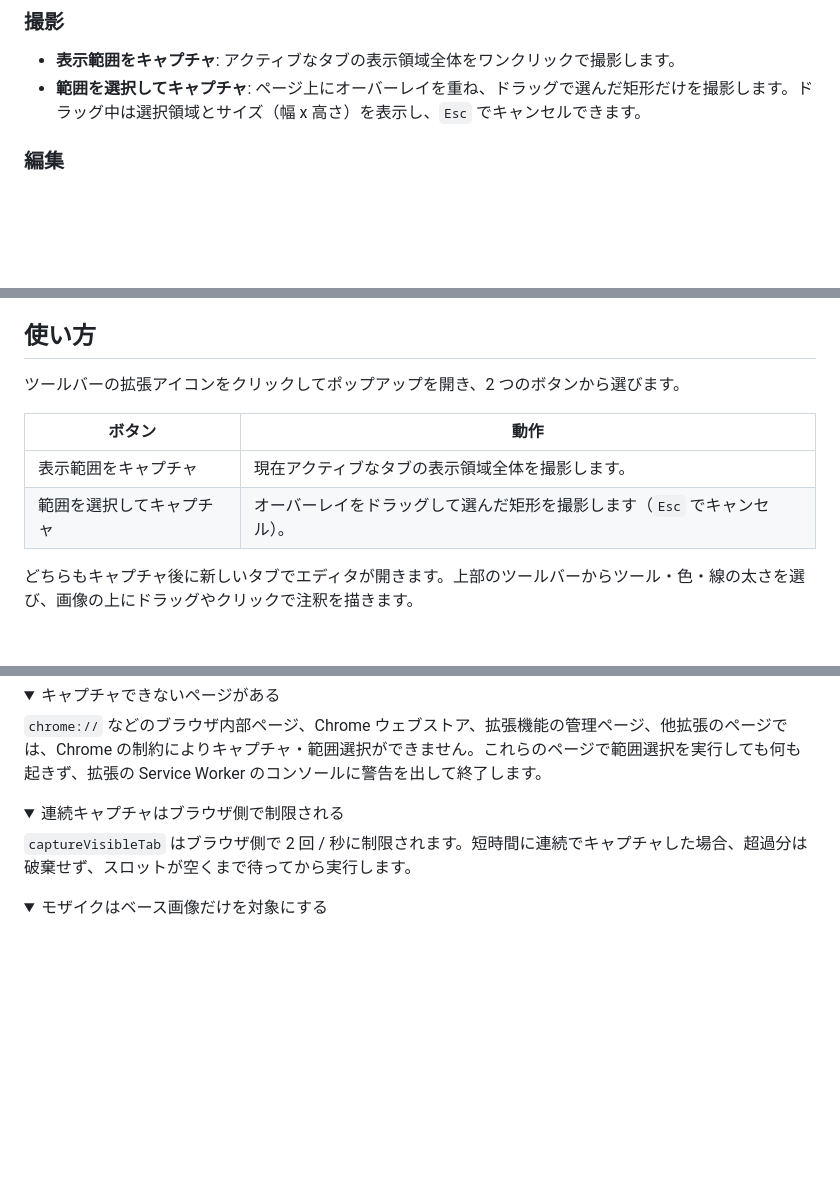
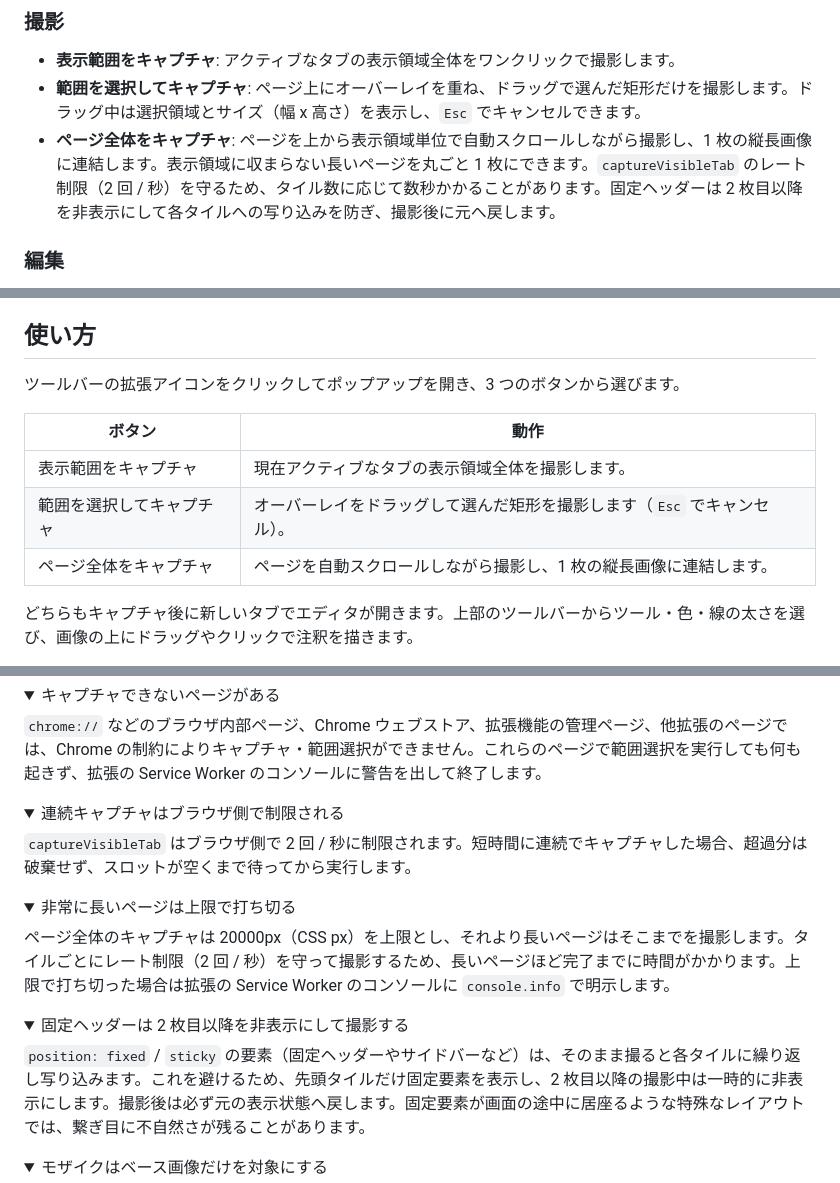
Before and after one commit to joe41203/shotcraft, a Markdown page: README.md, 3 parts joined by grey strips. Rendered like a GitHub page; folded sections open; blank space fills up the shorter version.

Commit message:
docs: README にフルページキャプチャを追記
特長「撮影」・使い方のボタン表・既知の制限を更新する。

- 特長にページ全体キャプチャ（自動スクロールして 1 枚に連結）を追記
- ポップアップのボタンを 2 つ→3 つに更新し、表に行を追加
- 既知の制限に「20000px 上限で打ち切り」「固定ヘッダーは 2 枚目以降非表示」を追記

Claude-Session: https://claude.ai/code/session_01Ne7S7FYvxES3vi5QQnMRMT

```diff
--- a/README.md
+++ b/README.md
@@ -44,6 +44,7 @@ shotcraft は、いま見ているタブを撮影し、そのまま**矢印・
 
 - **表示範囲をキャプチャ**: アクティブなタブの表示領域全体をワンクリックで撮影します。
 - **範囲を選択してキャプチャ**: ページ上にオーバーレイを重ね、ドラッグで選んだ矩形だけを撮影します。ドラッグ中は選択領域とサイズ（幅 x 高さ）を表示し、`Esc` でキャンセルできます。
+- **ページ全体をキャプチャ**: ページを上から表示領域単位で自動スクロールしながら撮影し、1 枚の縦長画像に連結します。表示領域に収まらない長いページを丸ごと 1 枚にできます。`captureVisibleTab` のレート制限（2 回 / 秒）を守るため、タイル数に応じて数秒かかることがあります。固定ヘッダーは 2 枚目以降を非表示にして各タイルへの写り込みを防ぎ、撮影後に元へ戻します。
 
 ### 編集
 
@@ -87,12 +88,13 @@ pnpm build
 
 ## 使い方
 
-ツールバーの拡張アイコンをクリックしてポップアップを開き、2 つのボタンから選びます。
+ツールバーの拡張アイコンをクリックしてポップアップを開き、3 つのボタンから選びます。
 
 | ボタン | 動作 |
 | --- | --- |
 | 表示範囲をキャプチャ | 現在アクティブなタブの表示領域全体を撮影します。 |
 | 範囲を選択してキャプチャ | オーバーレイをドラッグして選んだ矩形を撮影します（`Esc` でキャンセル）。 |
+| ページ全体をキャプチャ | ページを自動スクロールしながら撮影し、1 枚の縦長画像に連結します。 |
 
 どちらもキャプチャ後に新しいタブでエディタが開きます。上部のツールバーからツール・色・線の太さを選び、画像の上にドラッグやクリックで注釈を描きます。
 
@@ -222,6 +224,18 @@ pnpm test
 </details>
 
 <details>
+<summary>非常に長いページは上限で打ち切る</summary>
+
+ページ全体のキャプチャは 20000px（CSS px）を上限とし、それより長いページはそこまでを撮影します。タイルごとにレート制限（2 回 / 秒）を守って撮影するため、長いページほど完了までに時間がかかります。上限で打ち切った場合は拡張の Service Worker のコンソールに `console.info` で明示します。
+</details>
+
+<details>
+<summary>固定ヘッダーは 2 枚目以降を非表示にして撮影する</summary>
+
+`position: fixed` / `sticky` の要素（固定ヘッダーやサイドバーなど）は、そのまま撮ると各タイルに繰り返し写り込みます。これを避けるため、先頭タイルだけ固定要素を表示し、2 枚目以降の撮影中は一時的に非表示にします。撮影後は必ず元の表示状態へ戻します。固定要素が画面の途中に居座るような特殊なレイアウトでは、繋ぎ目に不自然さが残ることがあります。
+</details>
+
+<details>
 <summary>モザイクはベース画像だけを対象にする</summary>
 
 モザイクはベース画像（キャプチャ元の画像）だけをピクセル化します。モザイクの下に注釈図形を重ねても、その注釈にはモザイクが掛かりません。注釈を隠したい場合はモザイクを最後（最前面）に置いてください。
```
